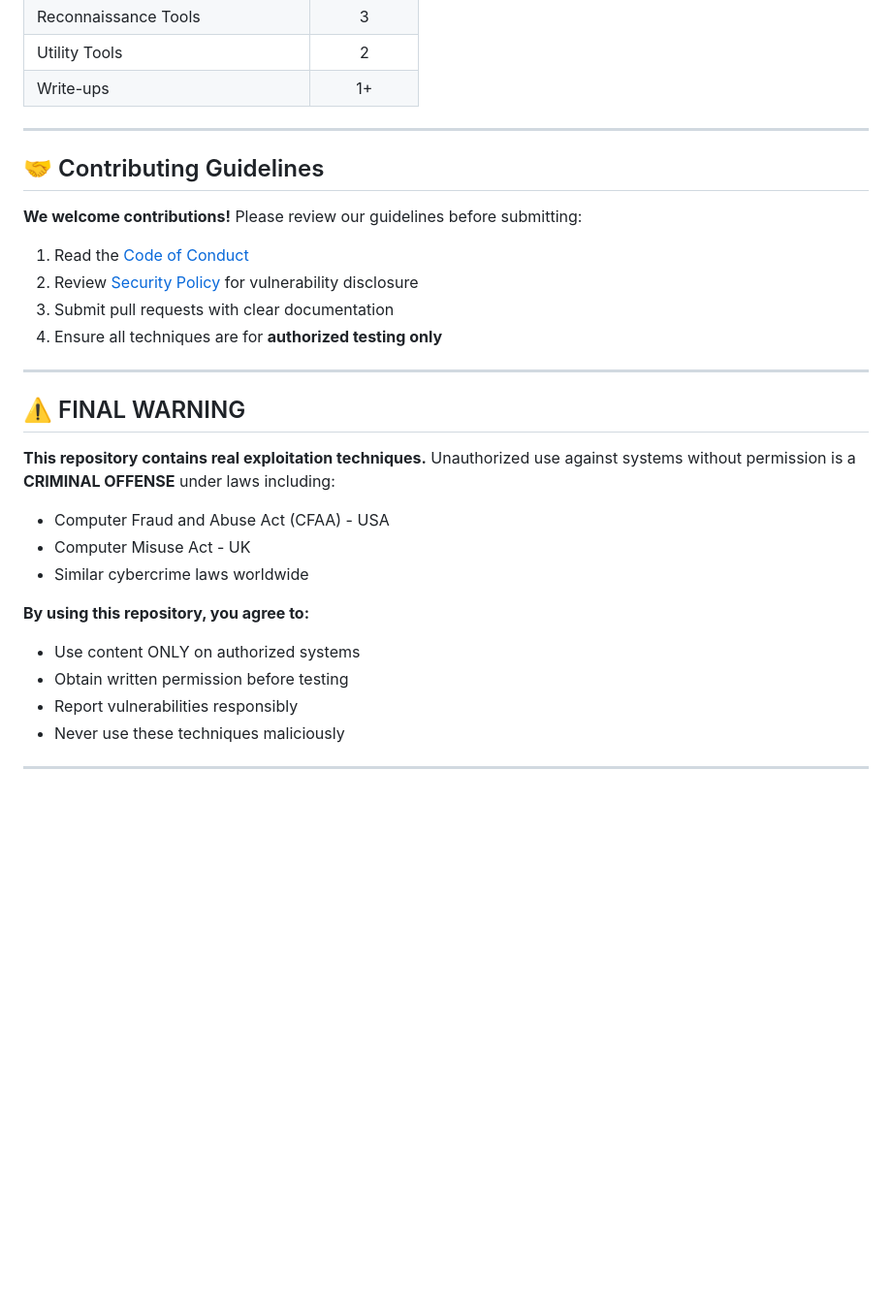
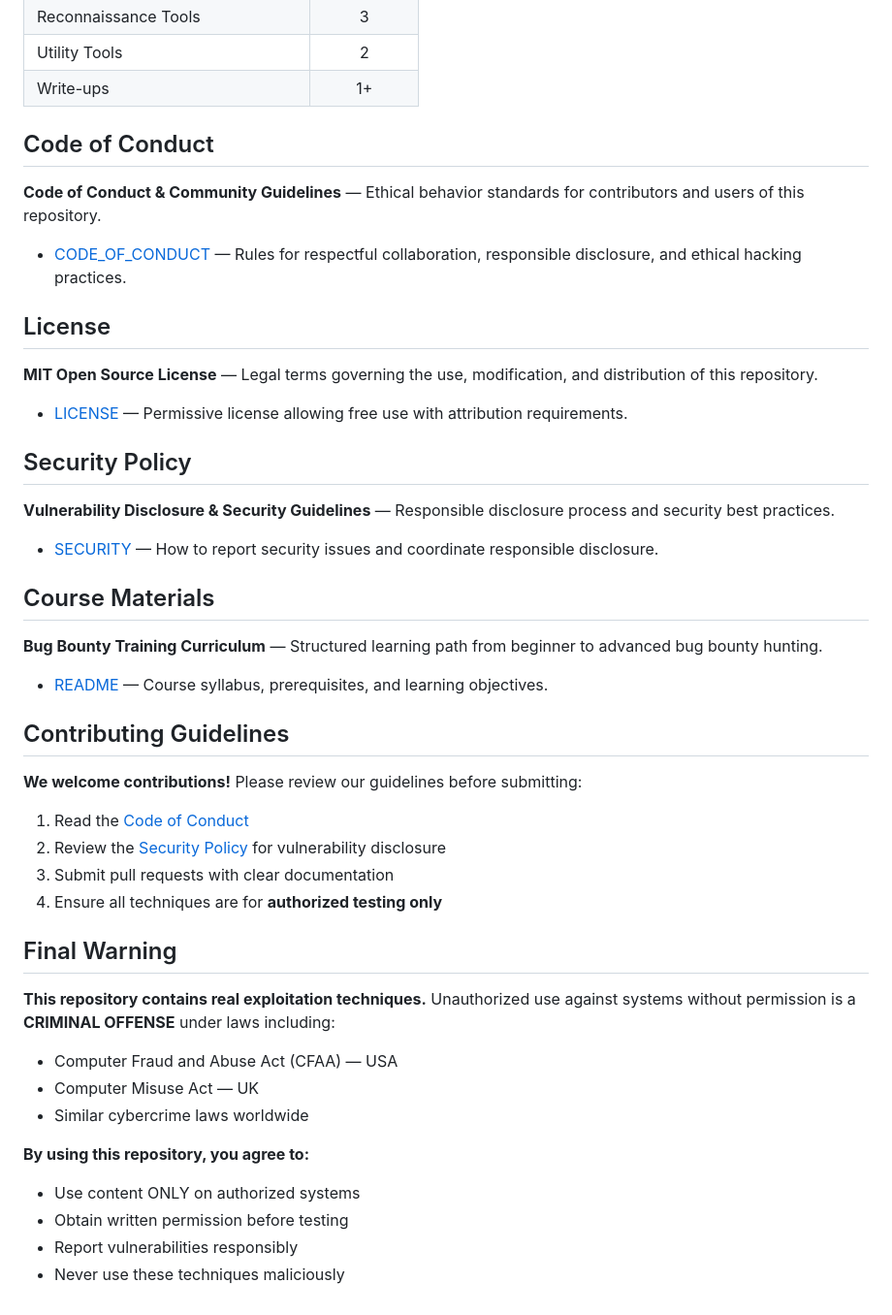
Before and after one commit to aw-junaid/bug-bounty, a Markdown page: README.md, the part around one of its changes. Shown at 97% size. Rendered like a GitHub page; blank space fills up the shorter version.

```diff
--- a/README.md
+++ b/README.md
@@ -349,30 +321,55 @@
 | Utility Tools | 2 |
 | Write-ups | 1+ |
 
----
 
-## 🤝 Contributing Guidelines
+## Code of Conduct
+
+**Code of Conduct & Community Guidelines** — Ethical behavior standards for contributors and users of this repository.
+
+- [CODE_OF_CONDUCT](CODE_OF_CONDUCT.md) — Rules for respectful collaboration, responsible disclosure, and ethical hacking practices.
+
+## License
+
+**MIT Open Source License** — Legal terms governing the use, modification, and distribution of this repository.
+
+- [LICENSE](LICENSE) — Permissive license allowing free use with attribution requirements.
+
+
+## Security Policy
+
+**Vulnerability Disclosure & Security Guidelines** — Responsible disclosure process and security best practices.
+
+- [SECURITY](SECURITY.md) — How to report security issues and coordinate responsible disclosure.
+
+
+## Course Materials
+
+**Bug Bounty Training Curriculum** — Structured learning path from beginner to advanced bug bounty hunting.
+
+- [README](course/README.md) — Course syllabus, prerequisites, and learning objectives.
+
+
+## Contributing Guidelines
 
 **We welcome contributions!** Please review our guidelines before submitting:
 
 1. Read the [Code of Conduct](CODE_OF_CONDUCT.md)
-2. Review [Security Policy](SECURITY.md) for vulnerability disclosure
+2. Review the [Security Policy](SECURITY.md) for vulnerability disclosure
 3. Submit pull requests with clear documentation
 4. Ensure all techniques are for **authorized testing only**
 
----
 
-## ⚠️ FINAL WARNING
+## Final Warning
 
 **This repository contains real exploitation techniques.** Unauthorized use against systems without permission is a **CRIMINAL OFFENSE** under laws including:
-- Computer Fraud and Abuse Act (CFAA) - USA
-- Computer Misuse Act - UK
+
+- Computer Fraud and Abuse Act (CFAA) — USA
+- Computer Misuse Act — UK
 - Similar cybercrime laws worldwide
 
 **By using this repository, you agree to:**
+
 - Use content ONLY on authorized systems
 - Obtain written permission before testing
 - Report vulnerabilities responsibly
 - Never use these techniques maliciously
-
----
```
Also changed, not shown: other parts of README.md (+234 -262 lines).
